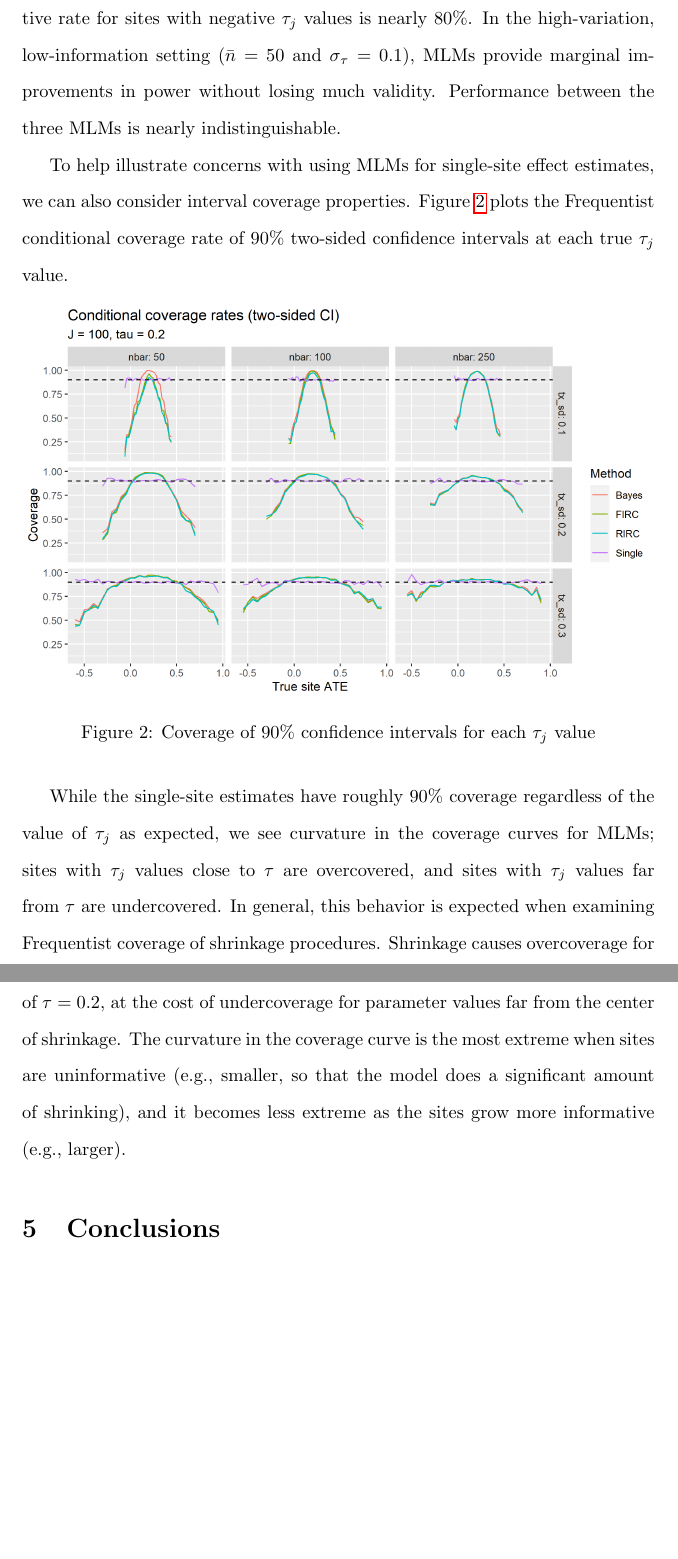
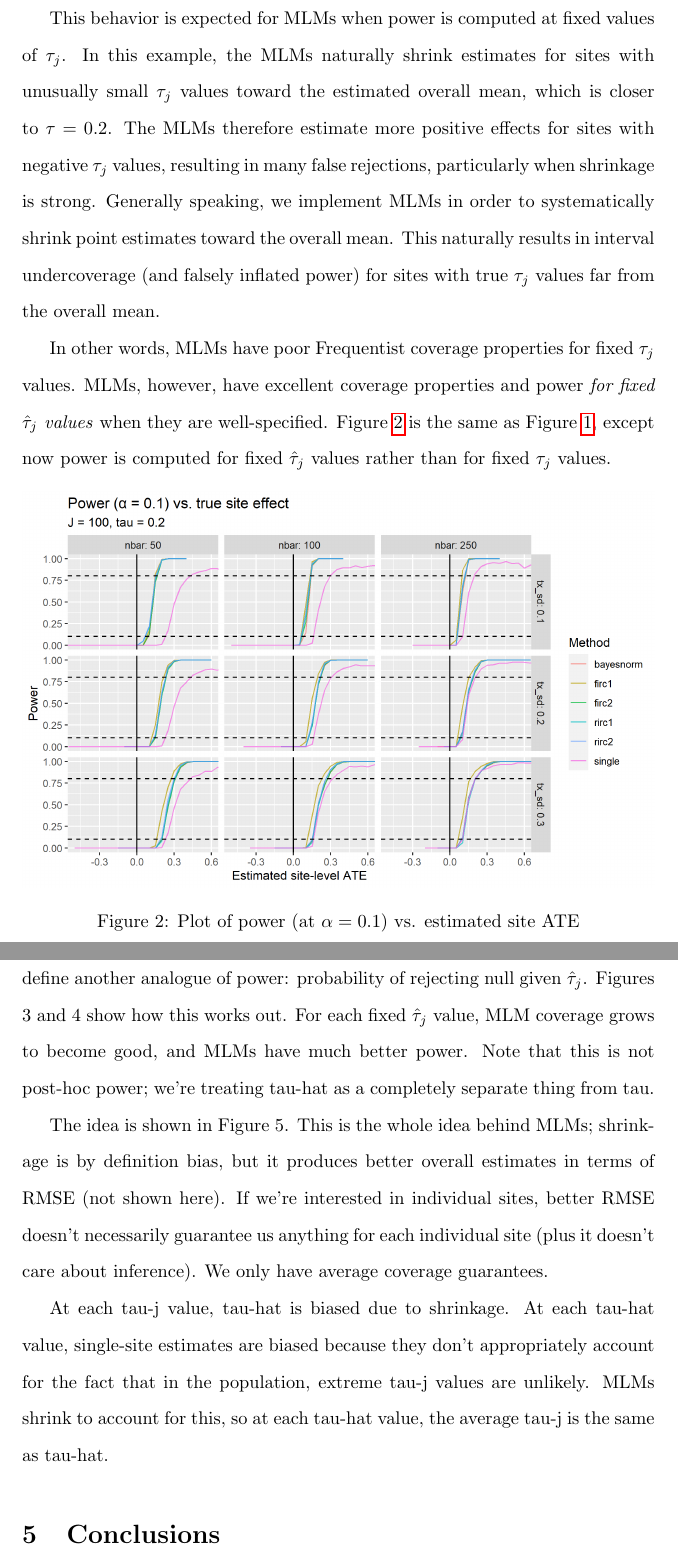
Before and after one commit to jche/multisitepower, a LaTeX document (writeup/sree_abstract.tex): two parts of pages 4 and 5 of 6, joined at a grey line, cut at the place of the change, the shorter picture padded with empty space. Compiled offline with pdfLaTeX.

Commit message:
Updates from Overleaf

```diff
--- a/writeup/sree_abstract.tex
+++ b/writeup/sree_abstract.tex
@@ -48,7 +48,7 @@
 
 
 %opening
-\title{Power analyses for individual site impacts in multisite trials}
+\title{On power analyses for individual site impacts in multisite trials}
 \author{Jonathan Che \& Luke Miratrix}
 
 \begin{document}
@@ -121,25 +134,41 @@ The horizontal dashed reference lines are at $\alpha = 0.1$ and $0.80$; ideally,
 	\label{fig:power_plot}
 \end{figure}
 
-We see that while using MLMs can improve power relative to using single-site estimates, these improvements often come at the cost of test validity.
-This is most extreme in the low-variation setting ($\sigma_\tau = 0.1$), where the false positive rate for sites with negative $\tau_j$ values is nearly 80\%.
-In the high-variation, low-information setting ($\bar{n}=50$ and $\sigma_\tau = 0.1$), MLMs provide marginal improvements in power without losing much validity.
-Performance between the three MLMs is nearly indistinguishable.
+We see that while using MLMs improve power relative to estimating each site separately, these improvements often come at the cost of test validity.
+This result holds for all of the MLMs, and is particularly extreme when $\sigma_\tau = 0.1$, where the false positive rate for sites with negative $\tau_j$ values is nearly 80\%.
 
-To help illustrate concerns with using MLMs for single-site effect estimates, we can also consider interval coverage properties.
-Figure \ref{fig:coverage_plot} plots the Frequentist conditional coverage rate of 90\% two-sided confidence intervals at each true $\tau_j$ value.
+This behavior is expected for MLMs when power is computed at fixed values of $\tau_j$.
+In this example, the MLMs naturally shrink estimates for sites with unusually small $\tau_j$ values toward the estimated overall mean, which is closer to $\tau = 0.2$.
+The MLMs therefore estimate more positive effects for sites with negative $\tau_j$ values, resulting in many false rejections, particularly when shrinkage is strong.
+Generally speaking, we implement MLMs in order to systematically shrink point estimates toward the overall mean.
+This naturally results in interval undercoverage (and falsely inflated power) for sites with true $\tau_j$ values far from the overall mean.
 
+In other words, MLMs have poor Frequentist coverage properties for fixed $\tau_j$ values.
+MLMs, however, have excellent coverage properties and power \textit{for fixed $\hat{\tau}_j$ values} when they are well-specified.
+Figure \ref{fig:power_plot_cond} is the same as Figure \ref{fig:power_plot}, except now power is computed for fixed $\hat{\tau}_j$ values rather than for fixed $\tau_j$ values.
 \begin{figure}[ht]
 	\centering
-	\includegraphics[width=\textwidth]{coverage_plot}
-	\caption{Coverage of 90\% confidence intervals for each $\tau_j$ value}
-	\label{fig:coverage_plot}
+	\includegraphics[width=\textwidth]{cond_power_1sided}
+	\caption{Plot of power (at $\alpha = 0.1$) vs. estimated site ATE}
+	\label{fig:power_plot_cond}
 \end{figure}
 
-While the single-site estimates have roughly 90\% coverage regardless of the value of $\tau_j$ as expected, we see curvature in the coverage curves for MLMs; sites with $\tau_j$ values close to $\tau$ are overcovered, and sites with $\tau_j$ values far from $\tau$ are undercovered.
-In general, this behavior is expected when examining Frequentist coverage of shrinkage procedures.
-Shrinkage causes overcoverage for true parameter values near the center of shrinkage, the true overall average effect of $\tau=0.2$, at the cost of undercoverage for parameter values far from the center of shrinkage.
-The curvature in the coverage curve is the most extreme when sites are uninformative (e.g., smaller, so that the model does a significant amount of shrinking), and it becomes less extreme as the sites grow more informative (e.g., larger).
+
+
+If MLM intervals are biased for $\tau_j$ values, why are they good to use?
+We can define another analogue of power: probability of rejecting null given $\hat{\tau}_j$.
+Figures 3 and 4 show how this works out.
+For each fixed $\hat{\tau}_j$ value, MLM coverage grows to become good, and MLMs have much better power.
+Note that this is not post-hoc power; we're treating tau-hat as a completely separate thing from tau.
+
+The idea is shown in Figure 5.
+This is the whole idea behind MLMs; shrinkage is by definition bias, but it produces better overall estimates in terms of RMSE (not shown here).
+If we're interested in individual sites, better RMSE doesn't necessarily guarantee us anything for each individual site (plus it doesn't care about inference).
+We only have average coverage guarantees.
+
+At each tau-j value, tau-hat is biased due to shrinkage.
+At each tau-hat value, single-site estimates are biased because they don't appropriately account for the fact that in the population, extreme tau-j values are unlikely.
+MLMs shrink to account for this, so at each tau-hat value, the average tau-j is the same as tau-hat.
 
 \section{Conclusions}
 
```
Also changed, not shown: writeup/refs.bib (+16 -0 lines), writeup/sree_abstract.tex (101 more changed lines).
